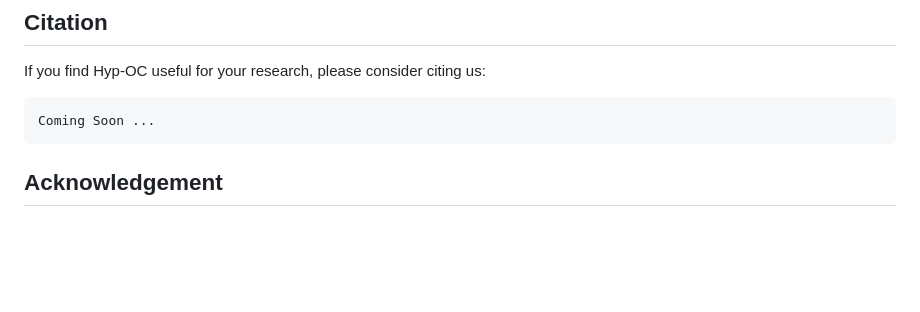
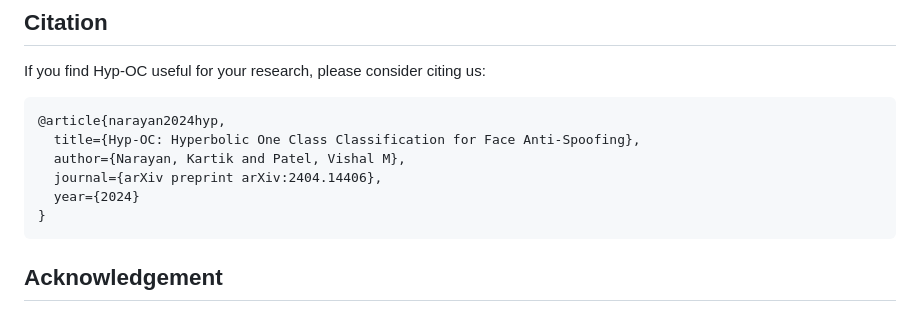
Before and after one commit to Kartik-3004/hyp-oc, a Markdown page: README.md, the part around one of its changes. Drawn GitHub-style; blank space fills up the shorter version.

````diff
--- a/README.md
+++ b/README.md
@@ -162,7 +162,12 @@ python test.py \
 If you find Hyp-OC useful for your research, please consider citing us:
 
 ```bibtex
-Coming Soon ...
+@article{narayan2024hyp,
+  title={Hyp-OC: Hyperbolic One Class Classification for Face Anti-Spoofing},
+  author={Narayan, Kartik and Patel, Vishal M},
+  journal={arXiv preprint arXiv:2404.14406},
+  year={2024}
+}
 ```
 ## Acknowledgement
 The hyptorch module of the code is taken from [hyp_metric](https://github.com/htdt/hyp_metric) repository. We thank the authors for the same.
````
Also changed, not shown: other parts of README.md (+1 -1 lines).
